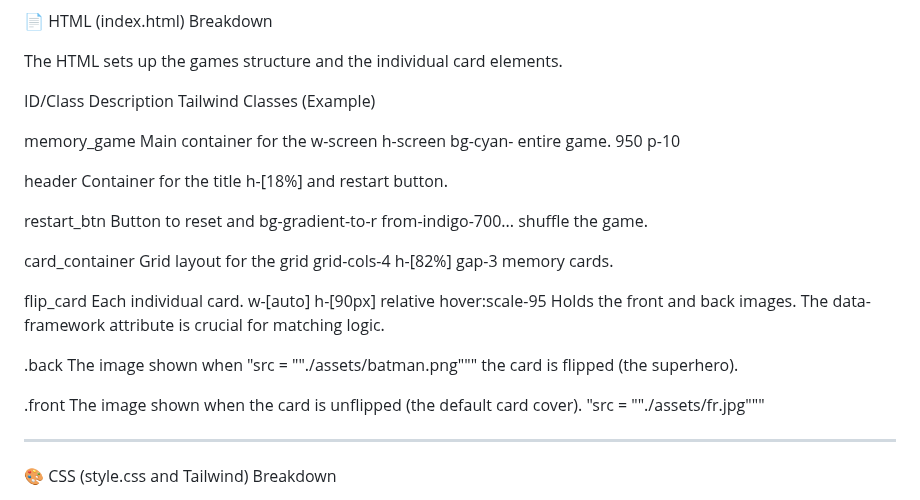
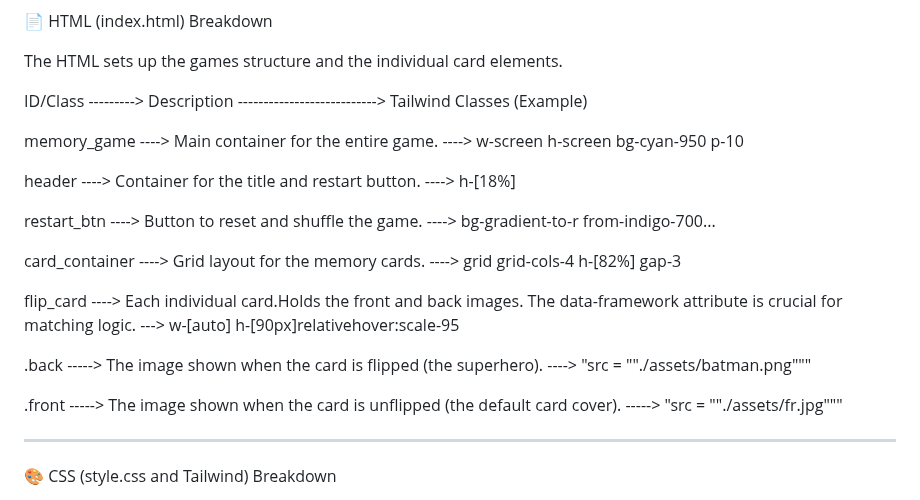
Before and after one commit to sdaabimanyu/memorygame, a Markdown page: README.md, the part around one of its changes. Rendered like a GitHub page.

Commit message:
Refactor README for clarity and formatting

```diff
--- a/README.md
+++ b/README.md
@@ -42,35 +42,27 @@ Google Font: The Monoton font is imported via the CSS for0 the title.
 
 The HTML sets up the games structure and the individual card elements.
 
-ID/Class          Description                   Tailwind Classes (Example)
+ID/Class ---------> Description ---------------------------> Tailwind Classes (Example)
 
-memory_game       Main container for the        w-screen h-screen bg-cyan-
-                  entire game.                  950 p-10
+memory_game ----> Main container for the entire game.  ----> w-screen h-screen bg-cyan-950 p-10
 
 
-header            Container for the title       h-[18%]
-                  and restart button.
+header ----> Container for the title and restart button. ----> h-[18%]
 
-restart_btn       Button to reset and           bg-gradient-to-r from-indigo-700...
-                  shuffle the game.
 
-card_container    Grid layout for the           grid grid-cols-4 h-[82%] gap-3
-                  memory cards.
+restart_btn ----> Button to reset and  shuffle the game. ----> bg-gradient-to-r from-indigo-700...
 
-flip_card         Each individual card.         w-[auto] h-[90px] relative hover:scale-95
-                  Holds the front and
-                  back images. The
-                  data-framework
-                  attribute is crucial
-                  for matching logic.
 
-.back             The image shown when          "src = ""./assets/batman.png"""
-                  the card is flipped
-                  (the superhero).
+card_container ---->  Grid layout for the memory cards. ----> grid grid-cols-4 h-[82%] gap-3
 
-.front            The image shown when
-                  the card is unflipped
-                  (the default card cover).      "src = ""./assets/fr.jpg"""
+
+flip_card ----> Each individual card.Holds the front and back images. The data-framework attribute is crucial  for matching logic. --->
+w-[auto] h-[90px]relativehover:scale-95
+
+
+.back ----->  The image shown when the card is flipped (the superhero). ----> "src = ""./assets/batman.png"""
+
+.front -----> The image shown when the card is unflipped (the default card cover). -----> "src = ""./assets/fr.jpg"""
 
 
 -----------------------------------------------------------------------------------------------------------
```
Also changed, not shown: other parts of README.md (+15 -30 lines).
